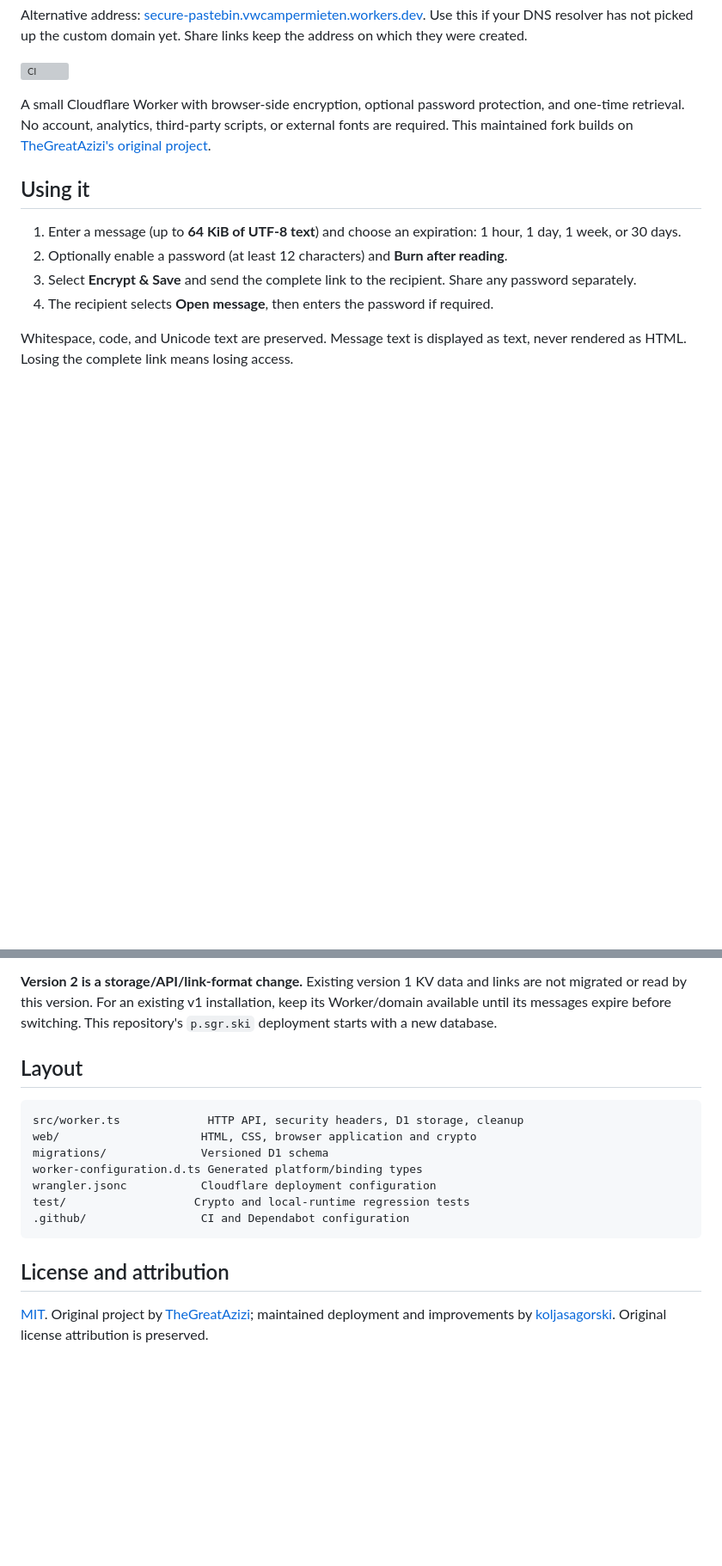
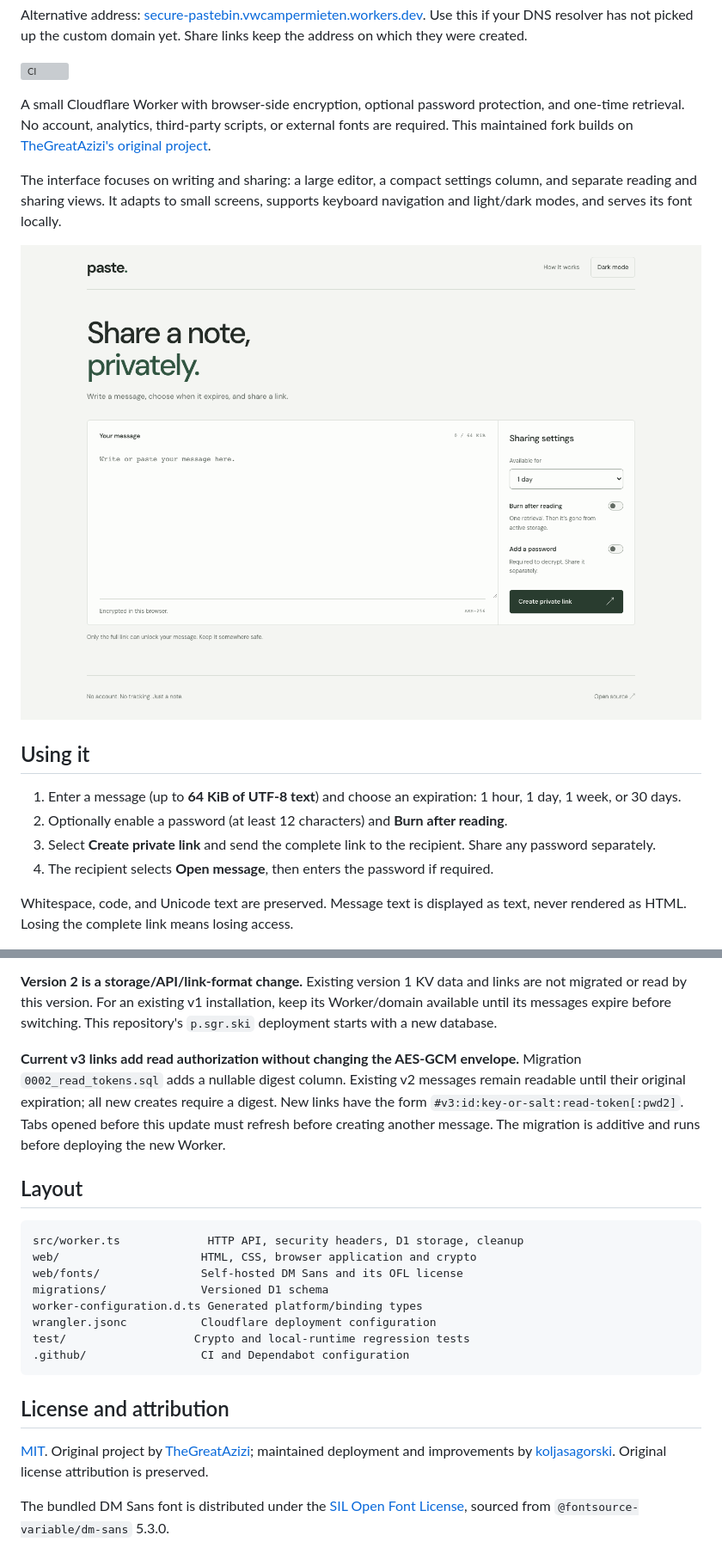
Before and after one commit to koljasagorski/Secure-Pastebin-Cloudflare-Worker, a Markdown page: README.md, 2 parts joined by grey strips. Shown at 86% size. Drawn GitHub-style; pictures changed too: docs/interface.png (added); blank space fills up the shorter version; grey boxes are pictures that could not be loaded.

Commit message:
Redesign paste interface and protect message retrieval with read tokens

````diff
--- a/README.md
+++ b/README.md
@@ -8,11 +8,15 @@ Alternative address: [secure-pastebin.vwcampermieten.workers.dev](https://secure
 
 A small Cloudflare Worker with browser-side encryption, optional password protection, and one-time retrieval. No account, analytics, third-party scripts, or external fonts are required. This maintained fork builds on [TheGreatAzizi's original project](https://github.com/TheGreatAzizi/Secure-Pastebin-Cloudflare-Worker).
 
+The interface focuses on writing and sharing: a large editor, a compact settings column, and separate reading and sharing views. It adapts to small screens, supports keyboard navigation and light/dark modes, and serves its font locally.
+
+![Paste interface with a message editor and sharing settings](docs/interface.png)
+
 ## Using it
 
 1. Enter a message (up to **64 KiB of UTF-8 text**) and choose an expiration: 1 hour, 1 day, 1 week, or 30 days.
 2. Optionally enable a password (at least 12 characters) and **Burn after reading**.
-3. Select **Encrypt & Save** and send the complete link to the recipient. Share any password separately.
+3. Select **Create private link** and send the complete link to the recipient. Share any password separately.
 4. The recipient selects **Open message**, then enters the password if required.
 
 Whitespace, code, and Unicode text are preserved. Message text is displayed as text, never rendered as HTML. Losing the complete link means losing access.
@@ -103,11 +111,14 @@ Creation is limited to 10 requests/minute and retrieval to 60 requests/minute pe
 
 **Version 2 is a storage/API/link-format change.** Existing version 1 KV data and links are not migrated or read by this version. For an existing v1 installation, keep its Worker/domain available until its messages expire before switching. This repository's `p.sgr.ski` deployment starts with a new database.
 
+**Current v3 links add read authorization without changing the AES-GCM envelope.** Migration `0002_read_tokens.sql` adds a nullable digest column. Existing v2 messages remain readable until their original expiration; all new creates require a digest. New links have the form `#v3:id:key-or-salt:read-token[:pwd2]`. Tabs opened before this update must refresh before creating another message. The migration is additive and runs before deploying the new Worker.
+
 ## Layout
 
 ```text
 src/worker.ts             HTTP API, security headers, D1 storage, cleanup
 web/                     HTML, CSS, browser application and crypto
+web/fonts/               Self-hosted DM Sans and its OFL license
 migrations/              Versioned D1 schema
 worker-configuration.d.ts Generated platform/binding types
 wrangler.jsonc           Cloudflare deployment configuration
@@ -118,3 +129,5 @@ test/                   Crypto and local-runtime regression tests
 ## License and attribution
 
 [MIT](LICENSE). Original project by [TheGreatAzizi](https://github.com/TheGreatAzizi); maintained deployment and improvements by [koljasagorski](https://github.com/koljasagorski). Original license attribution is preserved.
+
+The bundled DM Sans font is distributed under the [SIL Open Font License](web/fonts/LICENSE), sourced from `@fontsource-variable/dm-sans` 5.3.0.
````
Also changed, not shown: other parts of README.md (+8 -4 lines), SECURITY.md (added, +33 -0 lines), 16 other files.
